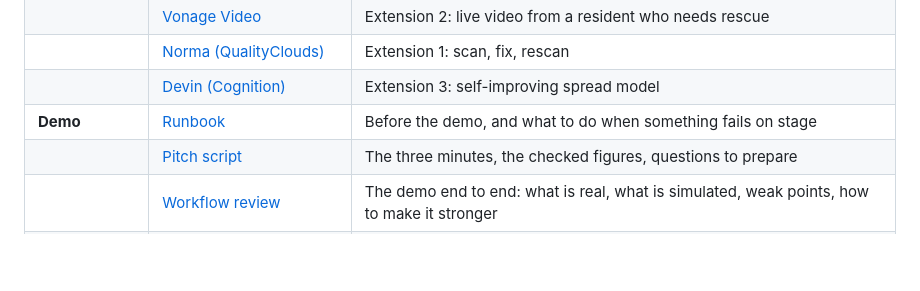
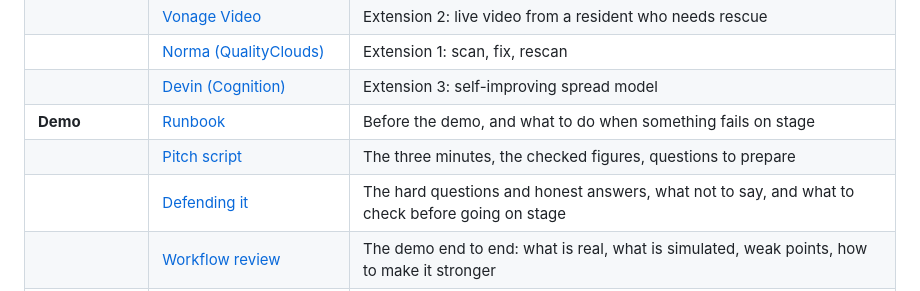
Before and after one commit to RogerTito455/hackfire, a Markdown page: docs/README.md, the part around the change. GitHub-like rendering; blank space fills up the shorter version.

```diff
--- a/docs/README.md
+++ b/docs/README.md
@@ -22,6 +22,7 @@ Everything the team learns while building HackFire. [PLAN.md](../PLAN.md) stays
 | | [Devin (Cognition)](services/devin.md) | Extension 3: self-improving spread model |
 | **Demo** | [Runbook](demo/runbook.md) | Before the demo, and what to do when something fails on stage |
 | | [Pitch script](demo/pitch.md) | The three minutes, the checked figures, questions to prepare |
+| | [Defending it](demo/defense.md) | The hard questions and honest answers, what not to say, and what to check before going on stage |
 | | [Workflow review](demo/workflow-review.md) | The demo end to end: what is real, what is simulated, weak points, how to make it stronger |
 | | [What works for a real fire](demo/real-life.md) | Live mode on any fire burning in Spain today, what is missing for real use, and the roadmap |
 | **Development** | [Workflow](development/workflow.md) | Slices, branches, checks, the tool contract |
```
Also changed, not shown: docs/demo/defense.md (added, +74 -0 lines).
